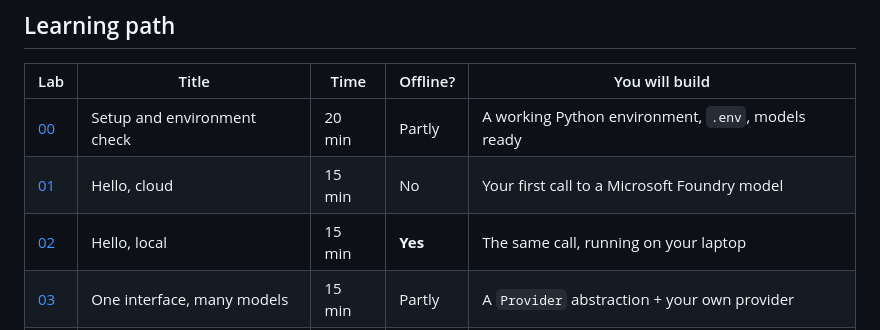
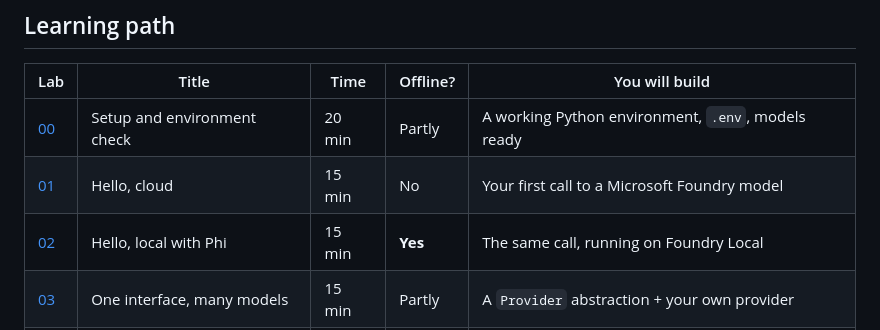
Before and after one commit to Malvine254/pycon-2026, a Markdown page: labs/README.md, the part around the change. Drawn GitHub-style.

Commit message:
Align all labs with Phi Foundry Local

```diff
--- a/labs/README.md
+++ b/labs/README.md
@@ -26,7 +26,7 @@ flowchart LR
 |---|---|---|---|---|
 | [00](00-setup.md) | Setup and environment check | 20 min | Partly | A working Python environment, `.env`, models ready |
 | [01](01-hello-cloud.md) | Hello, cloud | 15 min | No | Your first call to a Microsoft Foundry model |
-| [02](02-hello-local.md) | Hello, local | 15 min | **Yes** | The same call, running on your laptop |
+| [02](02-hello-local.md) | Hello, local with Phi | 15 min | **Yes** | The same call, running on Foundry Local |
 | [03](03-unified-client.md) | One interface, many models | 15 min | Partly | A `Provider` abstraction + your own provider |
 | | Break | 10 min | | |
 | [04](04-hybrid-router.md) | The hybrid router | 25 min | Partly | Rules that pick local vs cloud, with fallback |
```
Also changed, not shown: labs/02-hello-local.md (+4 -4 lines), labs/03-unified-client.md (+1 -1 lines).
